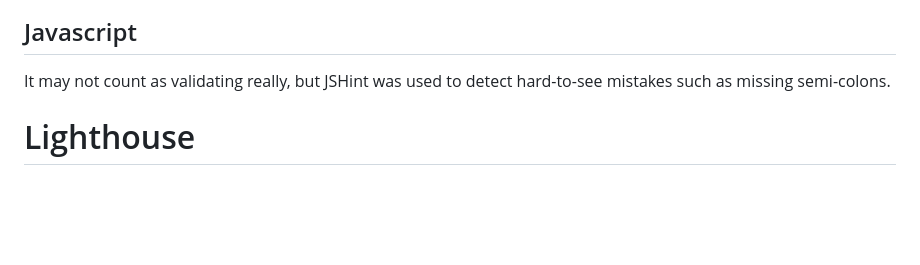
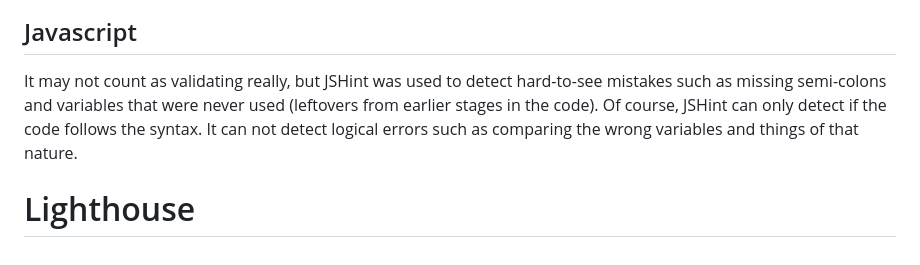
Before and after one commit to jonthorell/QuizGame, a Markdown page: README.md, the part around the change printed below. GitHub-like rendering; blank space fills up the shorter version.

```diff
--- a/README.md
+++ b/README.md
@@ -204,6 +204,6 @@ The css-file was validated using:
 
 ## Javascript
 
-It may not count as validating really, but JSHint was used to detect hard-to-see mistakes such as missing semi-colons.
+It may not count as validating really, but JSHint was used to detect hard-to-see mistakes such as missing semi-colons and variables that were never used (leftovers from earlier stages in the code). Of course, JSHint can only detect if the code follows the syntax. It can not detect logical errors such as comparing the wrong variables and things of that nature.
 
 # Lighthouse
```
Also changed, not shown: other parts of README.md (+1 -1 lines), assets/images/readme-files/lighthouse-mainpage.PNG (added), 1 other file.
